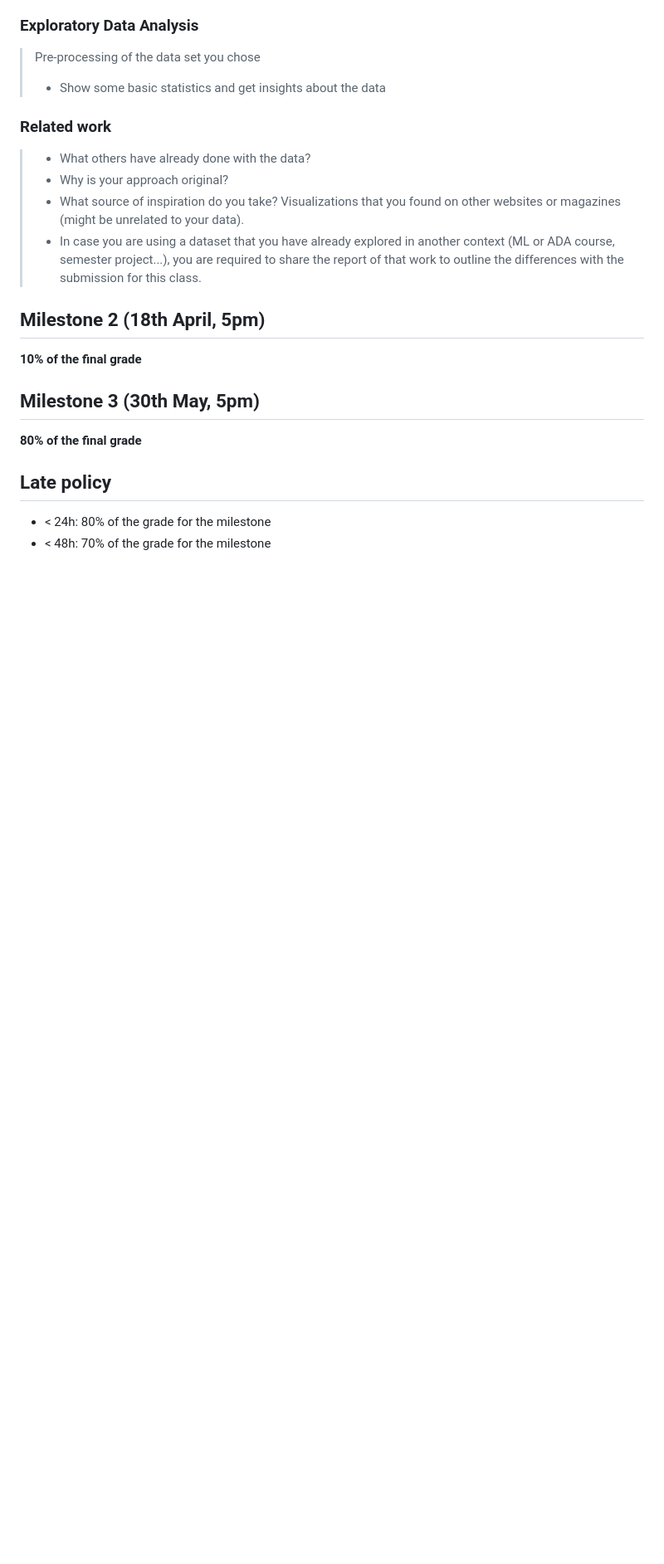
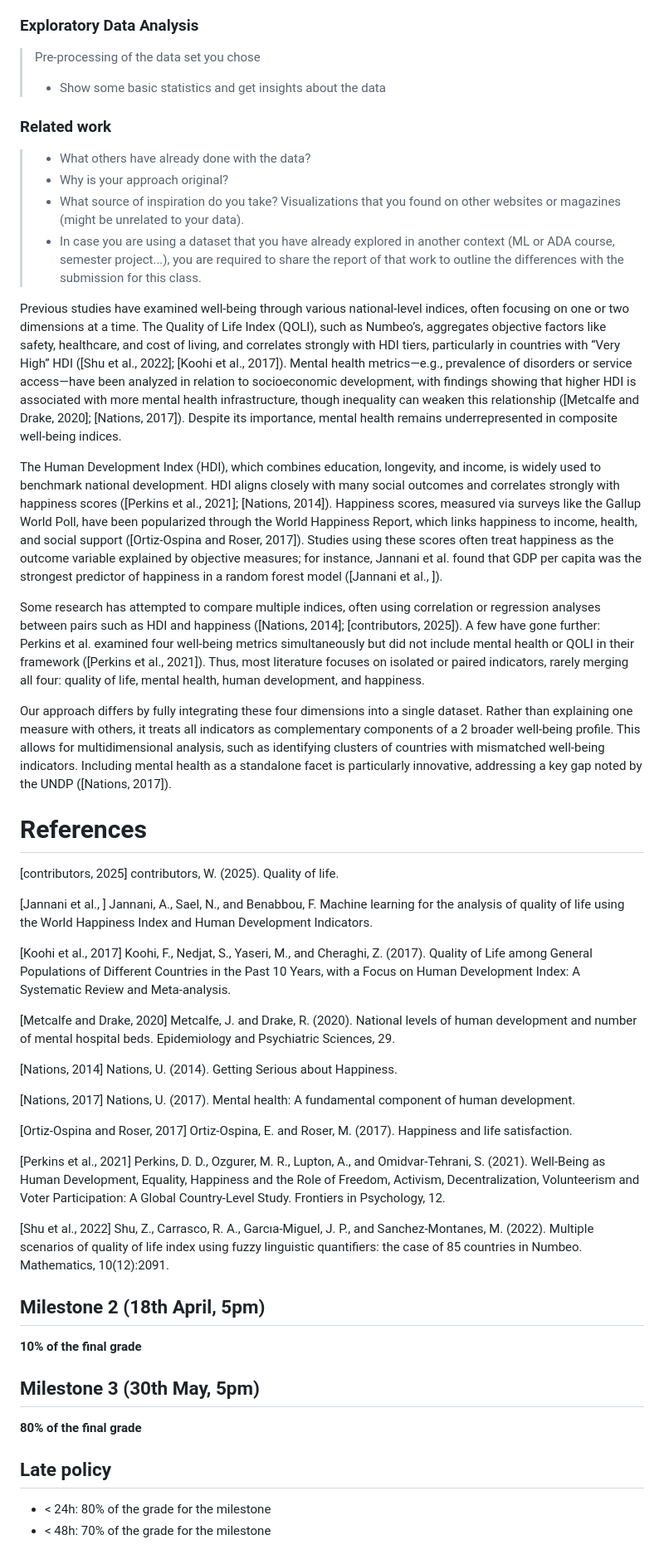
Before and after one commit to com-480-data-visualization/com-480-project-daz, a Markdown page: README.md, the part around the change. Shown: that part at 83% size. Drawn GitHub-style; blank space fills up the shorter version.

Commit message:
Update README.md
Added related work and references

```diff
--- a/README.md
+++ b/README.md
@@ -64,6 +64,43 @@ Our motivation is that global well-being is a critical issue that directly affec
 > - What source of inspiration do you take? Visualizations that you found on other websites or magazines (might be unrelated to your data).
 > - In case you are using a dataset that you have already explored in another context (ML or ADA course, semester project...), you are required to share the report of that work to outline the differences with the submission for this class.
 
+Previous studies have examined well-being through various national-level indices, often focusing on one or two dimensions at a time. The Quality of Life Index (QOLI), such as Numbeo’s, aggregates objective factors like safety, healthcare, and cost of living, and correlates strongly with HDI tiers, particularly in countries with “Very High” HDI ([Shu et al., 2022]; [Koohi et al., 2017]). Mental health metrics—e.g., prevalence of disorders or service access—have been analyzed in relation to socioeconomic development, with findings showing that higher HDI is associated with more mental health infrastructure, though inequality can weaken this relationship ([Metcalfe and Drake, 2020]; [Nations, 2017]). Despite its importance, mental health remains underrepresented in composite well-being indices.
+
+The Human Development Index (HDI), which combines education, longevity, and income, is widely used to benchmark national development. HDI aligns closely with many social outcomes and correlates strongly with happiness scores ([Perkins et al., 2021]; [Nations, 2014]). Happiness scores, measured via surveys like the Gallup World Poll, have been popularized through the World Happiness Report, which links happiness to income, health, and social support ([Ortiz-Ospina and Roser, 2017]). Studies using these scores often treat happiness as the outcome variable explained by objective measures; for instance, Jannani et al. found that GDP per capita was the strongest predictor of happiness in a random forest model ([Jannani et al., ]).
+
+Some research has attempted to compare multiple indices, often using correlation or regression analyses between pairs such as HDI and happiness ([Nations, 2014]; [contributors, 2025]). A few have gone further: Perkins et al. examined four well-being metrics simultaneously but did not include mental health or QOLI in their framework ([Perkins et al., 2021]). Thus, most literature focuses on isolated or paired indicators, rarely merging all four: quality of life, mental health, human development, and happiness.
+
+Our approach differs by fully integrating these four dimensions into a single dataset. Rather than explaining one measure with others, it treats all indicators as complementary components of a
+2 broader well-being profile. This allows for multidimensional analysis, such as identifying clusters of countries with mismatched well-being indicators. Including mental health as a standalone facet is particularly innovative, addressing a key gap noted by the UNDP ([Nations, 2017]).
+
+# References
+[contributors, 2025] contributors, W. (2025). Quality of life.
+
+[Jannani et al., ] Jannani, A., Sael, N., and Benabbou, F. Machine learning for the analysis of quality
+of life using the World Happiness Index and Human Development Indicators.
+
+[Koohi et al., 2017] Koohi, F., Nedjat, S., Yaseri, M., and Cheraghi, Z. (2017). Quality of Life
+among General Populations of Different Countries in the Past 10 Years, with a Focus on Human
+Development Index: A Systematic Review and Meta-analysis.
+
+[Metcalfe and Drake, 2020] Metcalfe, J. and Drake, R. (2020). National levels of human development
+and number of mental hospital beds. Epidemiology and Psychiatric Sciences, 29.
+
+[Nations, 2014] Nations, U. (2014). Getting Serious about Happiness.
+
+[Nations, 2017] Nations, U. (2017). Mental health: A fundamental component of human development.
+
+[Ortiz-Ospina and Roser, 2017] Ortiz-Ospina, E. and Roser, M. (2017). Happiness and life satisfaction.
+
+[Perkins et al., 2021] Perkins, D. D., Ozgurer, M. R., Lupton, A., and Omidvar-Tehrani, S. (2021).
+Well-Being as Human Development, Equality, Happiness and the Role of Freedom, Activism,
+Decentralization, Volunteerism and Voter Participation: A Global Country-Level Study. Frontiers
+in Psychology, 12.
+
+[Shu et al., 2022] Shu, Z., Carrasco, R. A., Garcıa-Miguel, J. P., and Sanchez-Montanes, M. (2022).
+Multiple scenarios of quality of life index using fuzzy linguistic quantifiers: the case of 85 countries
+in Numbeo. Mathematics, 10(12):2091.
+
 ## Milestone 2 (18th April, 5pm)
 
 **10% of the final grade**
```
